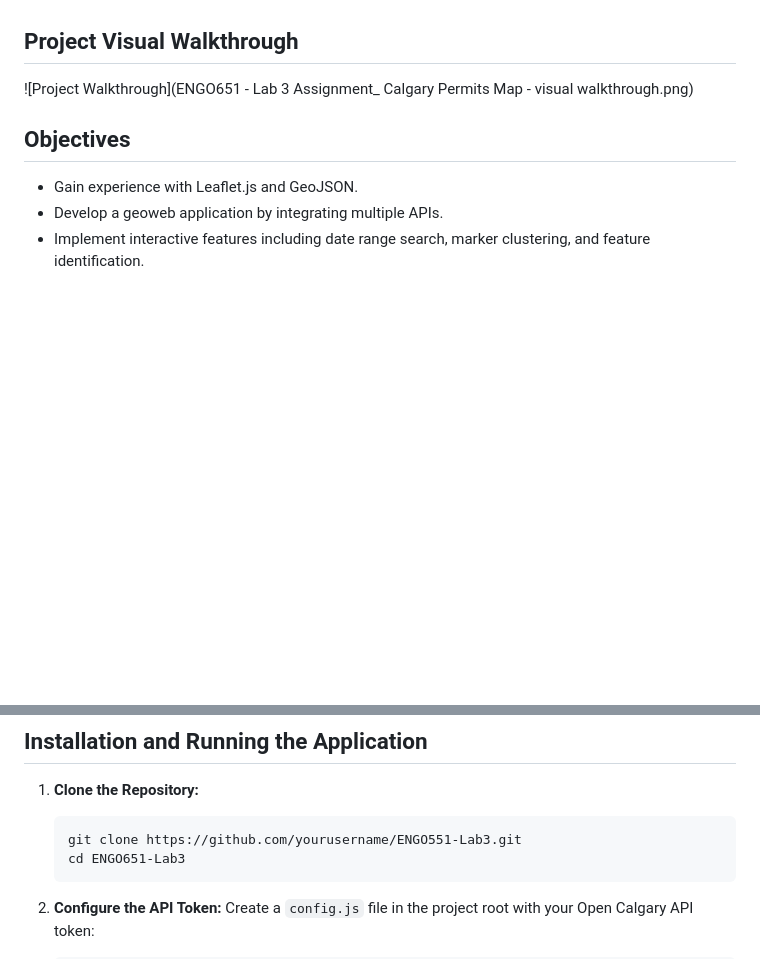
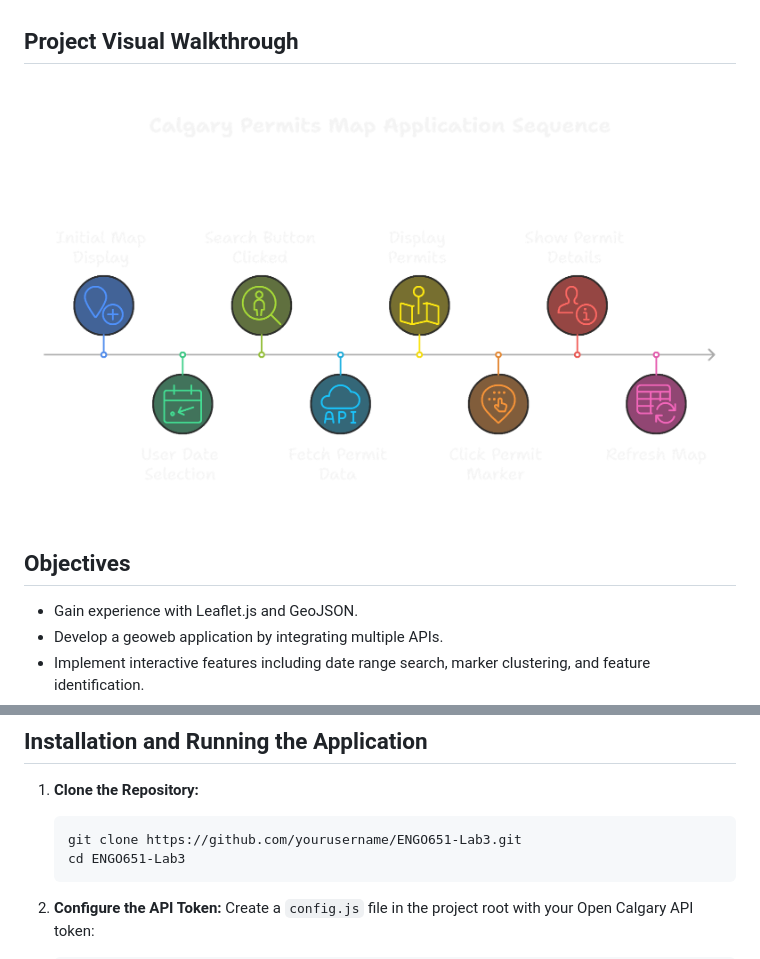
Before and after one commit to AmreshSharma01/calgary-permits-map, a Markdown page: README.md, 2 parts joined by grey strips. Rendered like a GitHub page; blank space fills up the shorter version.

Commit message:
fixed the issue with image on readme

````diff
--- a/README.md
+++ b/README.md
@@ -5,7 +5,7 @@
 This project is a geoweb application built using Leaflet.js that visualizes Calgary's building permits data. It integrates the City of Calgary’s Open Data API to fetch building permit information as GeoJSON and displays the data on an interactive map. Users can search for permits by specifying a date range and view detailed permit information by clicking on the markers.
 
 ## Project Visual Walkthrough
-![Project Walkthrough](ENGO651 - Lab 3 Assignment_ Calgary Permits Map - visual walkthrough.png)
+![Project Walkthrough](ENGO651%20-%20Lab%203%20Assignment_%20Calgary%20Permits%20Map%20-%20visual%20walkthrough.png)
 
 ## Objectives
 
@@ -43,7 +43,7 @@ This project is a geoweb application built using Leaflet.js that visualizes Calg
 1. **Clone the Repository:**
 
    ```bash
-   git clone https://github.com/yourusername/ENGO551-Lab3.git
+   git clone https://github.com/yourusername/ENGO651-Lab3.git
    cd ENGO651-Lab3
    ```
 
````
